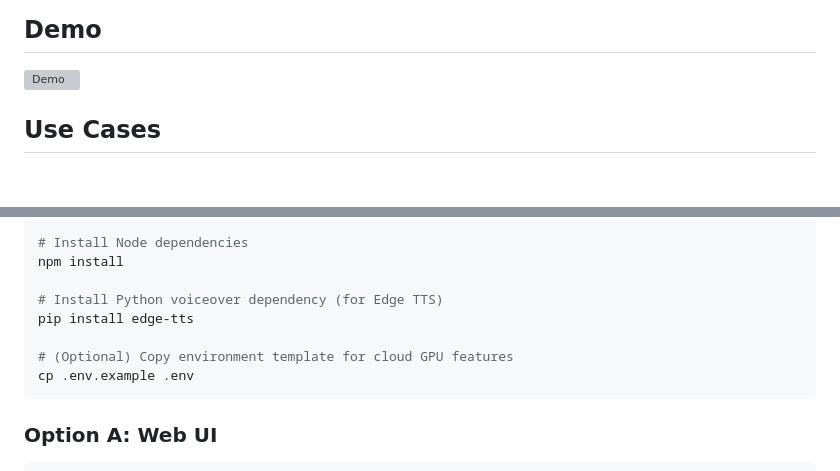
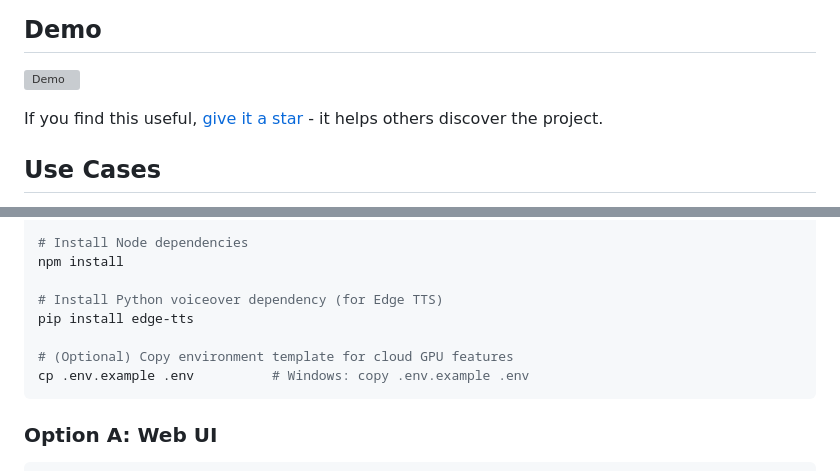
Before and after one commit to meylon7/Video-Studio-Eylon, a Markdown page: README.md, 2 parts joined by grey strips. Rendered like a GitHub page; blank space fills up the shorter version; grey boxes are pictures that could not be loaded.

Commit message:
Add star CTA and Windows note for cp command

````diff
--- a/README.md
+++ b/README.md
@@ -9,6 +9,8 @@ Created by [Studio Eylon](https://www.meylon.co.il).
 ## Demo
 
 ![Demo](docs/screenshots/demo.gif)
+
+If you find this useful, [give it a star](https://github.com/meylon7/Video-Studio-Eylon) - it helps others discover the project.
 
 ## Use Cases
 
@@ -40,7 +42,7 @@ npm install
 pip install edge-tts
 
 # (Optional) Copy environment template for cloud GPU features
-cp .env.example .env
+cp .env.example .env          # Windows: copy .env.example .env
 ```
 
 ### Option A: Web UI
````
